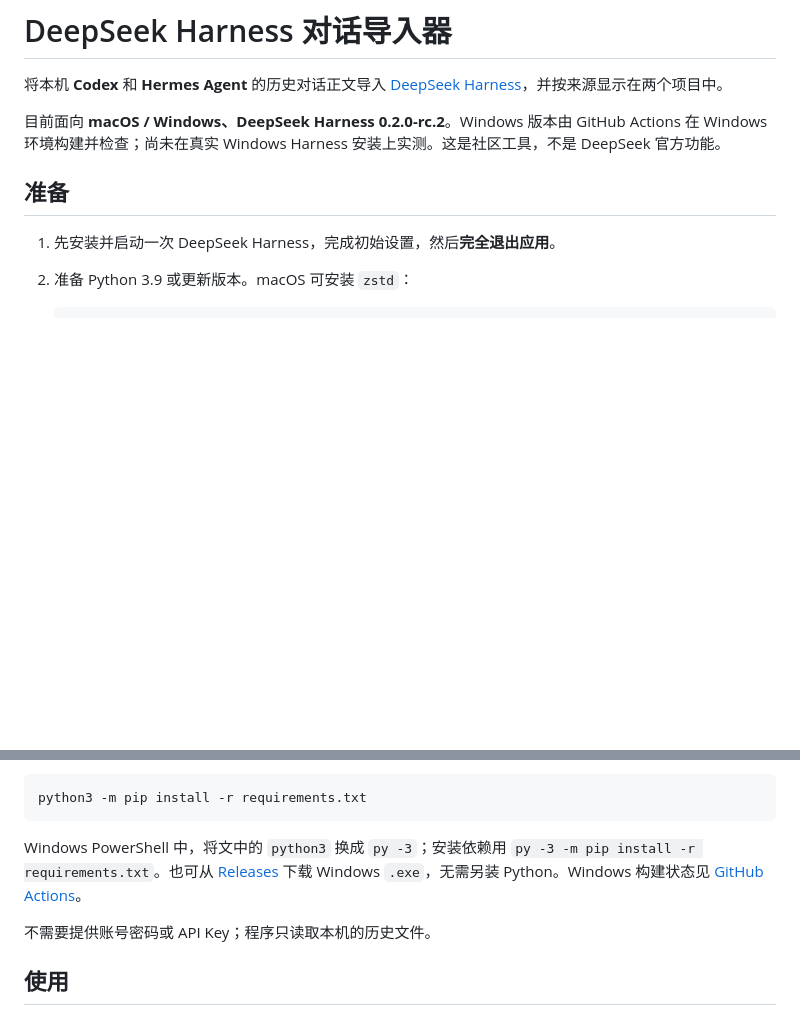
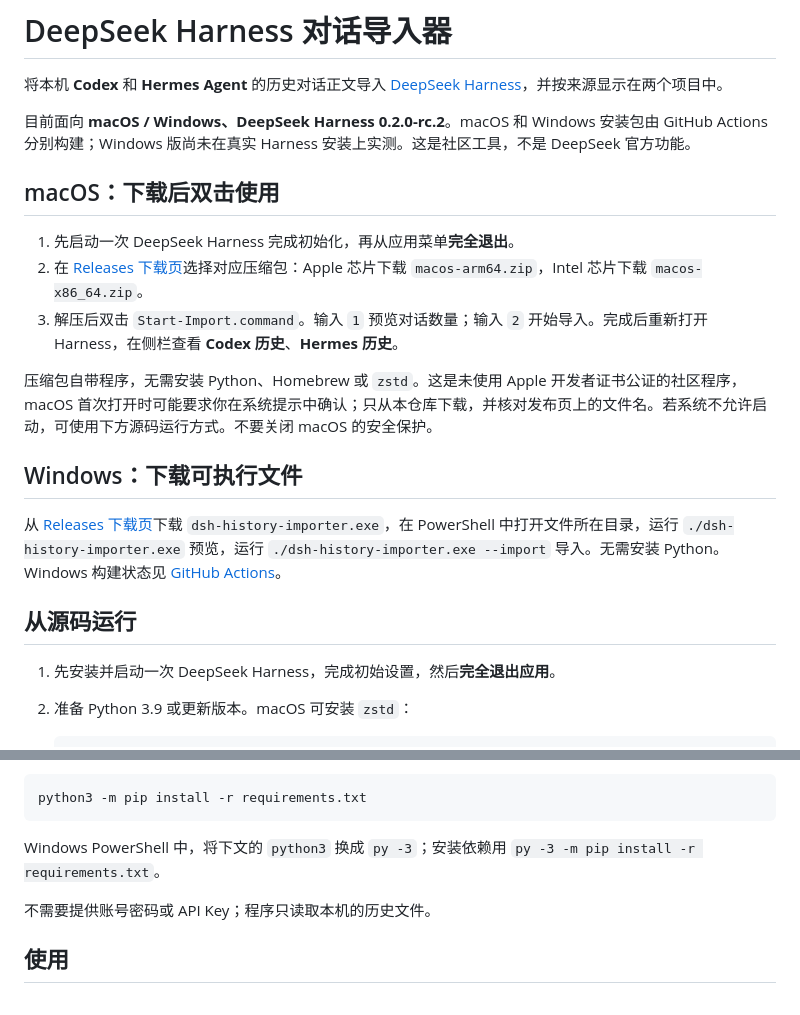
Before and after one commit to nfeuism/dsh-history-importer, a Markdown page: README.md, 2 parts joined by grey strips. Drawn GitHub-style; blank space fills up the shorter version.

Commit message:
Document double-click macOS packages

````diff
--- a/README.md
+++ b/README.md
@@ -2,9 +2,21 @@
 
 将本机 **Codex** 和 **Hermes Agent** 的历史对话正文导入 [DeepSeek Harness](https://github.com/deepseek-ai/deepseek-harness)，并按来源显示在两个项目中。
 
-目前面向 **macOS / Windows、DeepSeek Harness 0.2.0-rc.2**。Windows 版本由 GitHub Actions 在 Windows 环境构建并检查；尚未在真实 Windows Harness 安装上实测。这是社区工具，不是 DeepSeek 官方功能。
+目前面向 **macOS / Windows、DeepSeek Harness 0.2.0-rc.2**。macOS 和 Windows 安装包由 GitHub Actions 分别构建；Windows 版尚未在真实 Harness 安装上实测。这是社区工具，不是 DeepSeek 官方功能。
 
-## 准备
+## macOS：下载后双击使用
+
+1. 先启动一次 DeepSeek Harness 完成初始化，再从应用菜单**完全退出**。
+2. 在 [Releases 下载页](https://github.com/nfeuism/dsh-history-importer/releases/latest)选择对应压缩包：Apple 芯片下载 `macos-arm64.zip`，Intel 芯片下载 `macos-x86_64.zip`。
+3. 解压后双击 `Start-Import.command`。输入 `1` 预览对话数量；输入 `2` 开始导入。完成后重新打开 Harness，在侧栏查看 **Codex 历史**、**Hermes 历史**。
+
+压缩包自带程序，无需安装 Python、Homebrew 或 `zstd`。这是未使用 Apple 开发者证书公证的社区程序，macOS 首次打开时可能要求你在系统提示中确认；只从本仓库下载，并核对发布页上的文件名。若系统不允许启动，可使用下方源码运行方式。不要关闭 macOS 的安全保护。
+
+## Windows：下载可执行文件
+
+从 [Releases 下载页](https://github.com/nfeuism/dsh-history-importer/releases/latest)下载 `dsh-history-importer.exe`，在 PowerShell 中打开文件所在目录，运行 `./dsh-history-importer.exe` 预览，运行 `./dsh-history-importer.exe --import` 导入。无需安装 Python。Windows 构建状态见 [GitHub Actions](https://github.com/nfeuism/dsh-history-importer/actions/workflows/windows-build.yml)。
+
+## 从源码运行
 
 1. 先安装并启动一次 DeepSeek Harness，完成初始设置，然后**完全退出应用**。
 2. 准备 Python 3.9 或更新版本。macOS 可安装 `zstd`：
@@ -26,7 +38,7 @@ Windows 和 macOS 都可安装 Python 压缩依赖，替代 `zstd` 命令：
 python3 -m pip install -r requirements.txt
 ```
 
-Windows PowerShell 中，将文中的 `python3` 换成 `py -3`；安装依赖用 `py -3 -m pip install -r requirements.txt`。也可从 [Releases](https://github.com/nfeuism/dsh-history-importer/releases) 下载 Windows `.exe`，无需另装 Python。Windows 构建状态见 [GitHub Actions](https://github.com/nfeuism/dsh-history-importer/actions/workflows/windows-build.yml)。
+Windows PowerShell 中，将下文的 `python3` 换成 `py -3`；安装依赖用 `py -3 -m pip install -r requirements.txt`。
 
 不需要提供账号密码或 API Key；程序只读取本机的历史文件。
 
````
